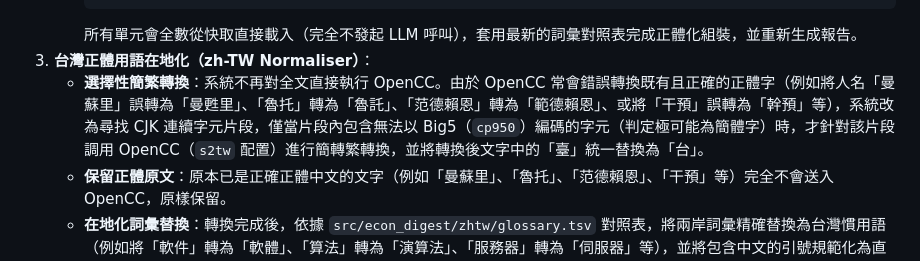
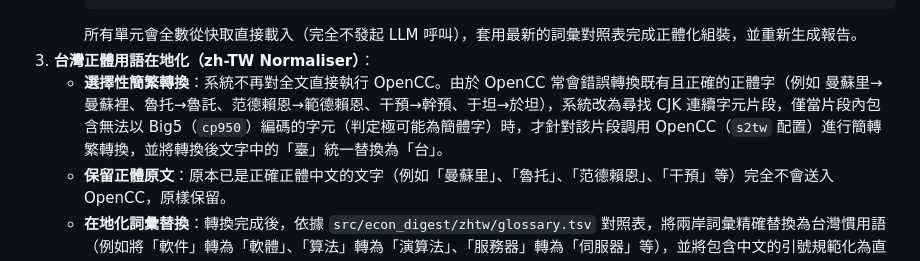
Before and after one commit to 7WayneLee/helpme2readTheEconomist, a Markdown page: README.md, the part around the change. Rendered like a GitHub page.

Commit message:
docs: correct OpenCC measured error pairs in README

````diff
--- a/README.md
+++ b/README.md
@@ -178,7 +178,7 @@
      ```
      所有單元會全數從快取直接載入（完全不發起 LLM 呼叫），套用最新的詞彙對照表完成正體化組裝，並重新生成報告。
 3. **台灣正體用語在地化（zh-TW Normaliser）**：
-   - **選擇性簡繁轉換**：系統不再對全文直接執行 OpenCC。由於 OpenCC 常會錯誤轉換既有且正確的正體字（例如將人名「曼蘇里」誤轉為「曼甦里」、「魯托」轉為「魯託」、「范德賴恩」轉為「範德賴恩」、或將「干預」誤轉為「幹預」等），系統改為尋找 CJK 連續字元片段，僅當片段內包含無法以 Big5（`cp950`）編碼的字元（判定極可能為簡體字）時，才針對該片段調用 OpenCC（`s2tw` 配置）進行簡轉繁轉換，並將轉換後文字中的「臺」統一替換為「台」。
+   - **選擇性簡繁轉換**：系統不再對全文直接執行 OpenCC。由於 OpenCC 常會錯誤轉換既有且正確的正體字（例如 曼蘇里→曼蘇裡、魯托→魯託、范德賴恩→範德賴恩、干預→幹預、于坦→於坦），系統改為尋找 CJK 連續字元片段，僅當片段內包含無法以 Big5（`cp950`）編碼的字元（判定極可能為簡體字）時，才針對該片段調用 OpenCC（`s2tw` 配置）進行簡轉繁轉換，並將轉換後文字中的「臺」統一替換為「台」。
    - **保留正體原文**：原本已是正確正體中文的文字（例如「曼蘇里」、「魯托」、「范德賴恩」、「干預」等）完全不會送入 OpenCC，原樣保留。
    - **在地化詞彙替換**：轉換完成後，依據 `src/econ_digest/zhtw/glossary.tsv` 對照表，將兩岸詞彙精確替換為台灣慣用語（例如將「軟件」轉為「軟體」、「算法」轉為「演算法」、「服務器」轉為「伺服器」等），並將包含中文的引號規範化為直角引號「」。
    - **用語檢查與警示**：最後由 `lint_zh_tw` 檢驗文字是否殘留簡體字或未轉換的對照表詞彙，並列入分析警告。
````
